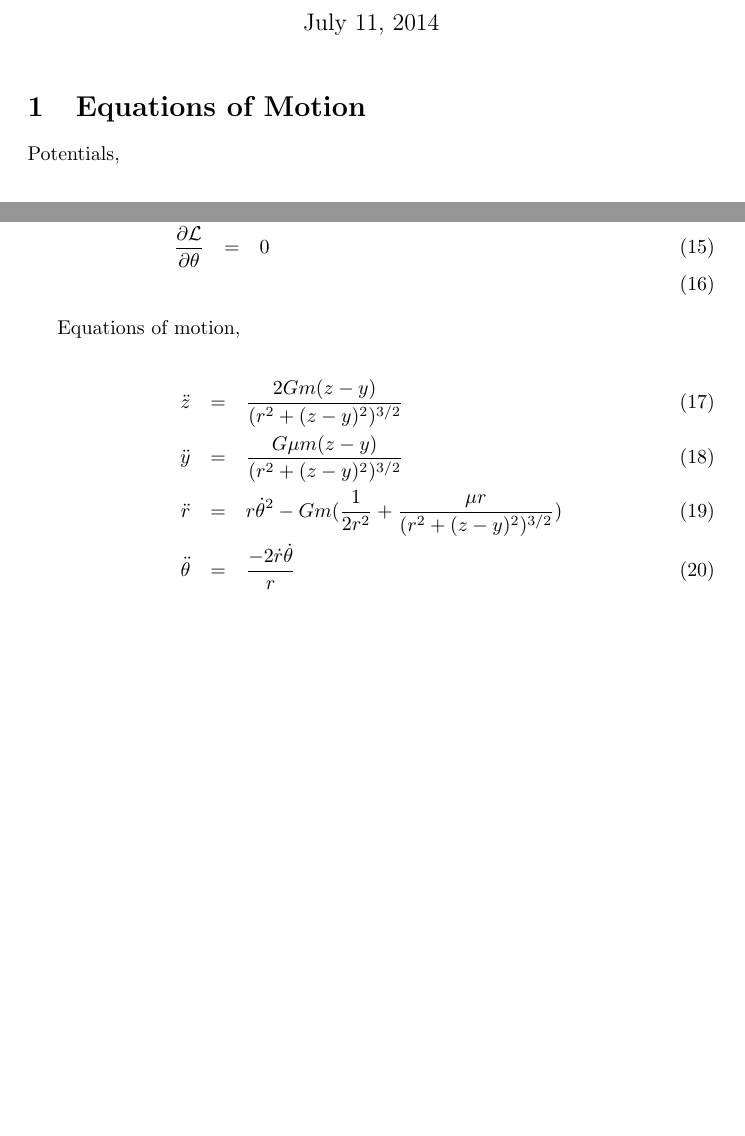
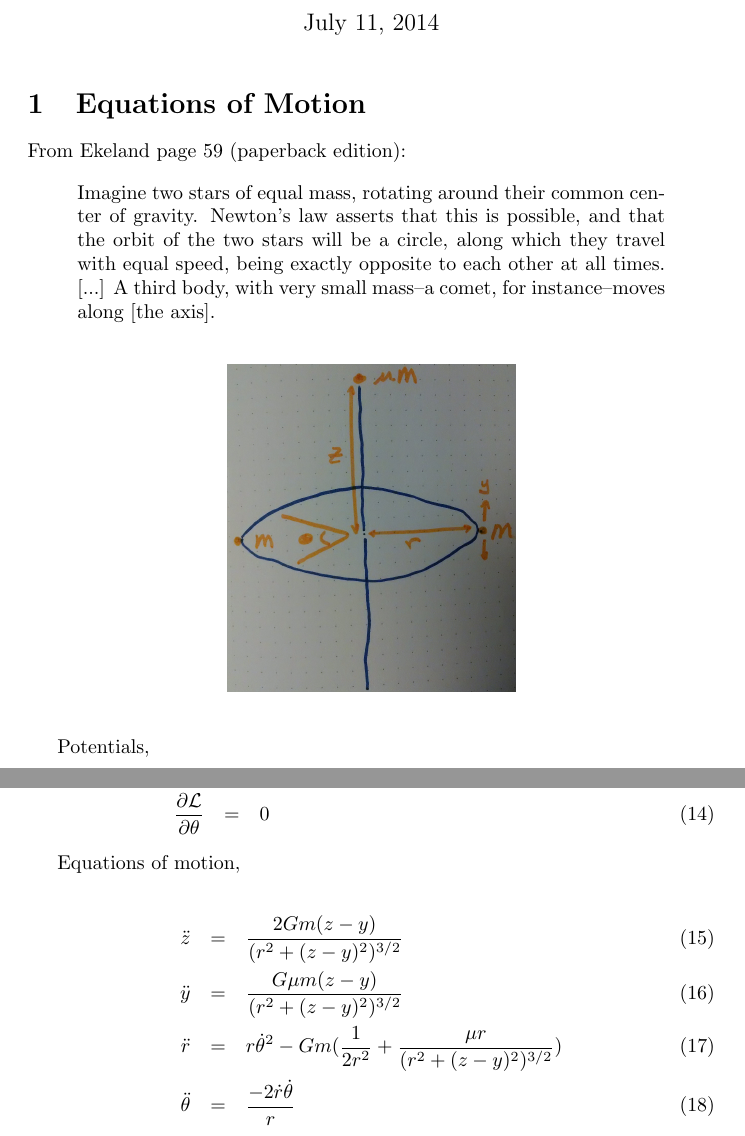
Before and after one commit to DrSkippy/Gravitational-Three-Body-Symmetric, a LaTeX document (notes.tex): two parts of pages 1 and 2 of 2 before the commit and two parts of pages 1 and 2 of 4 after it, joined at a grey line, cut so that both start at the same text, the shorter picture padded with empty space. Compiled offline with pdfLaTeX.

Commit message:
added diagram and updated notes withe quote forom the book

```diff
--- a/notes.tex
+++ b/notes.tex
@@ -19,6 +19,20 @@
 \section{Equations of Motion}
 
 \label{sec:intro}
+
+From Ekeland page 59 (paperback edition):
+
+\begin{quote}
+Imagine two stars of equal mass, rotating around their common center of gravity. Newton's law asserts that this is possible, and that the orbit of the two stars will be a circle, along which they travel with equal speed, being exactly opposite to each other at all times. [...] A third body, with very small mass--a comet, for instance--moves along [the axis].
+\end{quote}
+
+\begin{figure}[h]
+    \begin{center}
+        \includegraphics[width=2.0in]{./img/3body.jpg}
+    \end{center}
+\label{fig:3body}
+\end{figure}
+
 
 Potentials,
 
@@ -63,7 +77,7 @@ Equations of motion,
 \ddot{z} & = & \frac{2G m (z-y)}{(r^2 + (z-y)^2)^{3/2}} \\
 \ddot{y} & = & \frac{G \mu m (z-y)}{(r^2 + (z-y)^2)^{3/2}} \\
 \ddot{r} & = & r\dot{\theta}^2 - Gm (\frac{1}{2r^2} + \frac{\mu r}{(r^2 + (z-y)^2)^{3/2}}) \\
-\ddot{\theta} & = & \frac{-2 \dot{r} \dot{\theta}}{r} \\
+\ddot{\theta} & = & \frac{-2 \dot{r} \dot{\theta}}{r}
 \label{eq:mot}
 \end{eqnarray}
 
```
Also changed, not shown: img/3body.jpg (added), notes.pdf, notes.tex (26 more changed lines).
